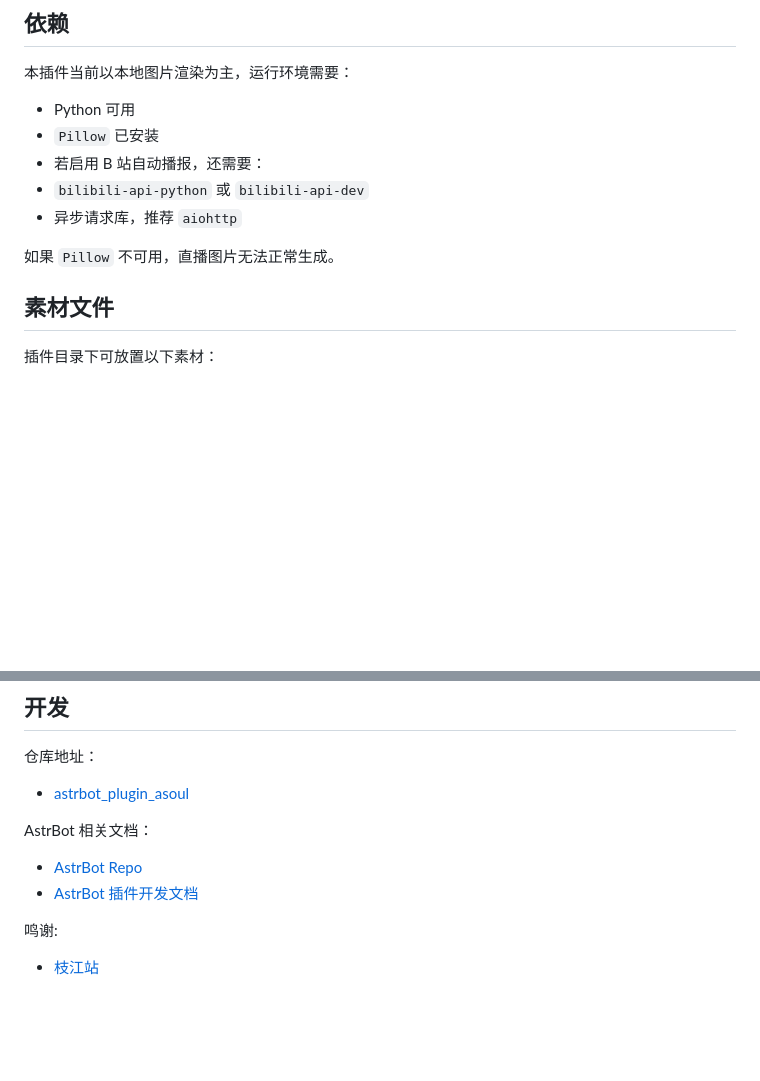
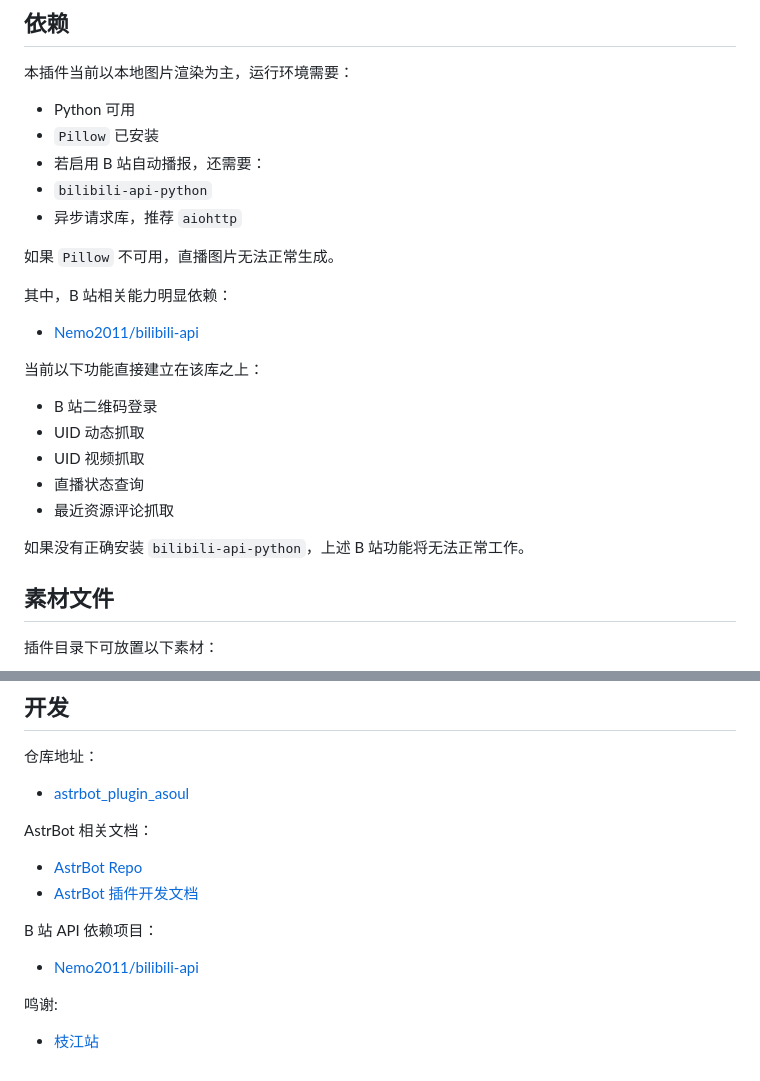
Before and after one commit to LEN5010/astrbot_plugin_asoul, a Markdown page: README.md, 2 parts joined by grey strips. Drawn GitHub-style; blank space fills up the shorter version.

Commit message:
更新readme

```diff
--- a/README.md
+++ b/README.md
@@ -63,10 +63,24 @@ asoul推送请使用【今日直播】或【明日直播】
 - Python 可用
 - `Pillow` 已安装
 - 若启用 B 站自动播报，还需要：
-- `bilibili-api-python` 或 `bilibili-api-dev`
+- `bilibili-api-python`
 - 异步请求库，推荐 `aiohttp`
 
 如果 `Pillow` 不可用，直播图片无法正常生成。
+
+其中，B 站相关能力明显依赖：
+
+- [Nemo2011/bilibili-api](https://github.com/Nemo2011/bilibili-api)
+
+当前以下功能直接建立在该库之上：
+
+- B 站二维码登录
+- UID 动态抓取
+- UID 视频抓取
+- 直播状态查询
+- 最近资源评论抓取
+
+如果没有正确安装 `bilibili-api-python`，上述 B 站功能将无法正常工作。
 
 ## 素材文件
 
@@ -118,6 +132,10 @@ AstrBot 相关文档：
 - [AstrBot Repo](https://github.com/AstrBotDevs/AstrBot)
 - [AstrBot 插件开发文档](https://docs.astrbot.app/dev/star/plugin-new.html)
 
+B 站 API 依赖项目：
+
+- [Nemo2011/bilibili-api](https://github.com/Nemo2011/bilibili-api)
+
 鸣谢:
 
 - [枝江站](https://asoul.love/)
```
